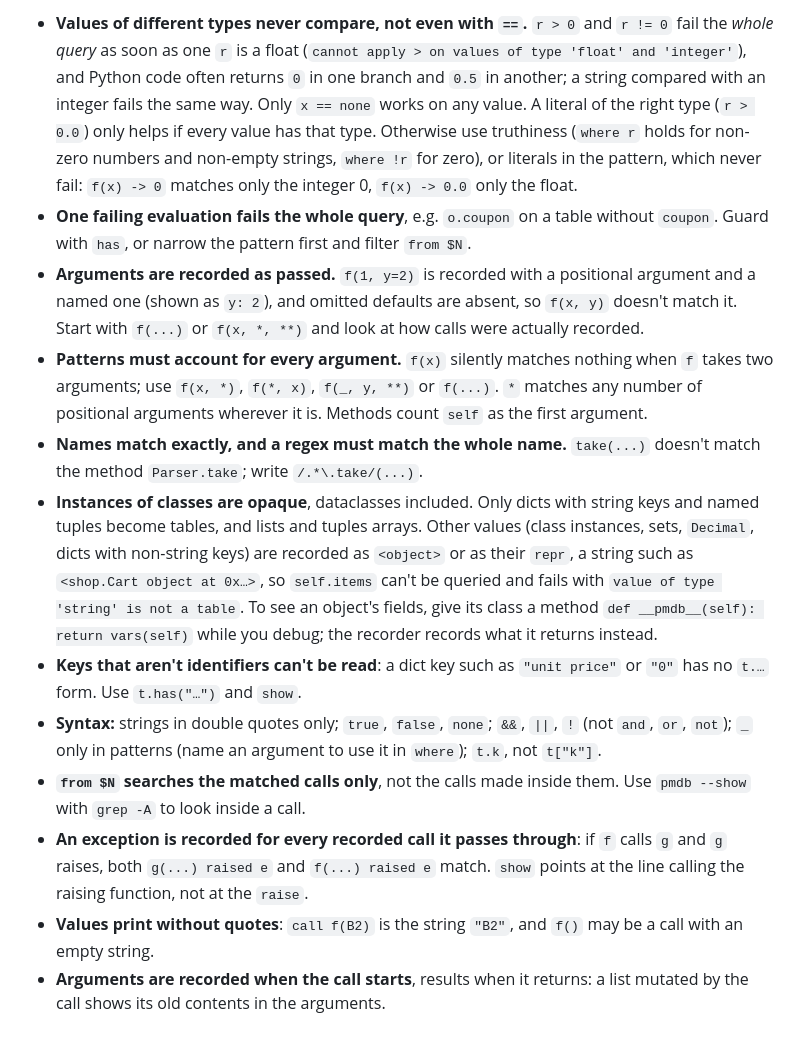
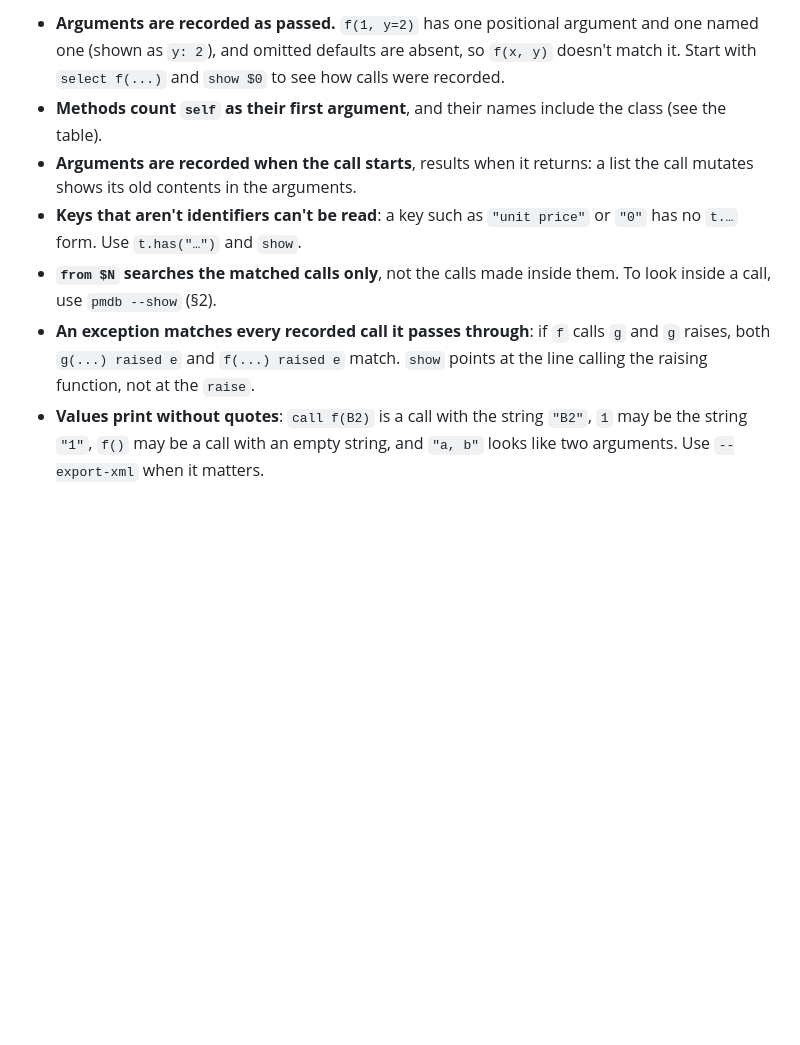
Before and after one commit to simlab-vs/pmdb, a Markdown page: skills/pmdb/SKILL.md, the part around one of its changes. GitHub-like rendering; blank space fills up the shorter version.

```diff
--- a/skills/pmdb/SKILL.md
+++ b/skills/pmdb/SKILL.md
@@ -148,40 +177,18 @@ arguments.
 
-- **Values of different types never compare, not even with `==`.** `r > 0` and `r != 0` fail the
-  *whole query* as soon as one `r` is a float (`cannot apply > on values of type 'float' and
-  'integer'`), and Python code often returns `0` in one branch and `0.5` in another; a string
-  compared with an integer fails the same way. Only `x == none` works on any value. A literal of
-  the right type (`r > 0.0`) only helps if every value has that type. Otherwise use truthiness
-  (`where r` holds for non-zero numbers and non-empty strings, `where !r` for zero), or literals in
-  the pattern, which never fail: `f(x) -> 0` matches only the integer 0, `f(x) -> 0.0` only the
-  float.
-- **One failing evaluation fails the whole query**, e.g. `o.coupon` on a table without `coupon`.
-  Guard with `has`, or narrow the pattern first and filter `from $N`.
-- **Arguments are recorded as passed.** `f(1, y=2)` is recorded with a positional argument and a
-  named one (shown as `y: 2`), and omitted defaults are absent, so `f(x, y)` doesn't match it.
-  Start with `f(...)` or `f(x, *, **)` and look at how calls were actually recorded.
-- **Patterns must account for every argument.** `f(x)` silently matches nothing when `f` takes two
-  arguments; use `f(x, *)`, `f(*, x)`, `f(_, y, **)` or `f(...)`. `*` matches any number of
-  positional arguments wherever it is. Methods count `self` as the first argument.
-- **Names match exactly, and a regex must match the whole name.** `take(...)` doesn't match the
-  method `Parser.take`; write `/.*\.take/(...)`.
-- **Instances of classes are opaque**, dataclasses included. Only dicts with string keys and named
-  tuples become tables, and lists and tuples arrays. Other values (class instances, sets,
-  `Decimal`, dicts with non-string keys) are recorded as `<object>` or as
-  their `repr`, a string such as `<shop.Cart object at 0x…>`, so `self.items` can't be queried and
-  fails with `value of type 'string' is not a table`. To see an object's fields, give its class a
-  method `def __pmdb__(self): return vars(self)` while you debug; the recorder records what it
-  returns instead.
-- **Keys that aren't identifiers can't be read**: a dict key such as `"unit price"` or `"0"`
-  has no `t.…` form. Use `t.has("…")` and `show`.
-- **Syntax:** strings in double quotes only; `true`, `false`, `none`; `&&`, `||`, `!` (not
-  `and`, `or`, `not`); `_` only in patterns (name an argument to use it in `where`); `t.k`, not
-  `t["k"]`.
-- **`from $N` searches the matched calls only**, not the calls made inside them. Use
-  `pmdb --show` with `grep -A` to look inside a call.
-- **An exception is recorded for every recorded call it passes through**: if `f` calls `g` and
-  `g` raises, both `g(...) raised e` and `f(...) raised e` match. `show` points at the line
-  calling the raising function, not at the `raise`.
-- **Values print without quotes**: `call f(B2)` is the string `"B2"`, and `f()` may be a call with
-  an empty string.
-- **Arguments are recorded when the call starts**, results when it returns: a list mutated by the
-  call shows its old contents in the arguments.
+- **Arguments are recorded as passed.** `f(1, y=2)` has one positional argument and one named
+  one (shown as `y: 2`), and omitted defaults are absent, so `f(x, y)` doesn't match it. Start
+  with `select f(...)` and `show $0` to see how calls were recorded.
+- **Methods count `self` as their first argument**, and their names include the class (see the
+  table).
+- **Arguments are recorded when the call starts**, results when it returns: a list the call
+  mutates shows its old contents in the arguments.
+- **Keys that aren't identifiers can't be read**: a key such as `"unit price"` or `"0"` has no
+  `t.…` form. Use `t.has("…")` and `show`.
+- **`from $N` searches the matched calls only**, not the calls made inside them. To look inside a
+  call, use `pmdb --show` (§2).
+- **An exception matches every recorded call it passes through**: if `f` calls `g` and `g`
+  raises, both `g(...) raised e` and `f(...) raised e` match. `show` points at the line calling
+  the raising function, not at the `raise`.
+- **Values print without quotes**: `call f(B2)` is a call with the string `"B2"`, `1` may be the
+  string `"1"`, `f()` may be a call with an empty string, and `"a, b"` looks like two arguments.
+  Use `--export-xml` when it matters.
```
Also changed, not shown: other parts of skills/pmdb/SKILL.md (+113 -84 lines).
